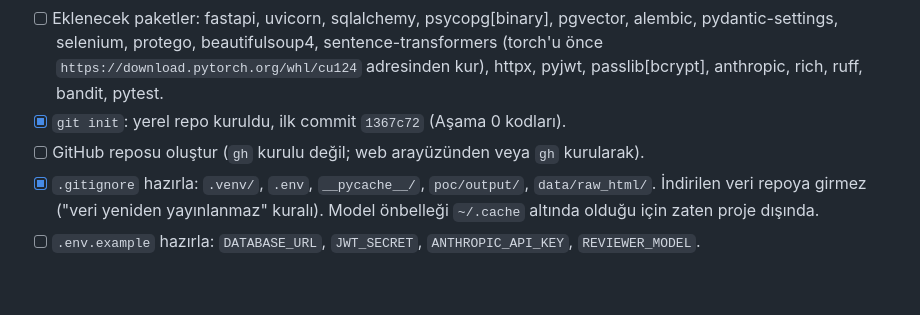
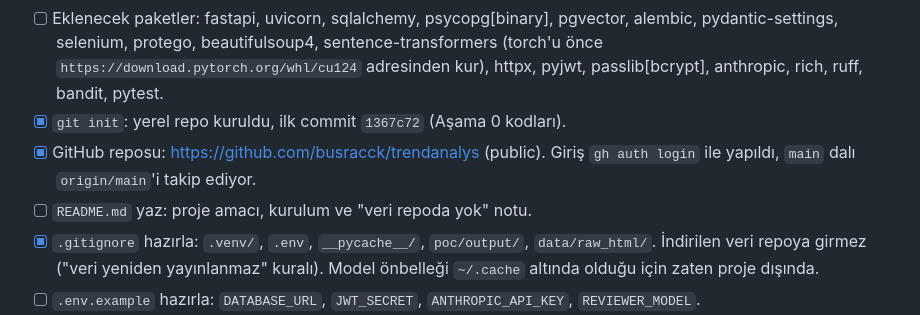
Before and after one commit to busracck/trendanalys, a Markdown page: docs/Yol_Haritasi.md, the part around the change. Drawn GitHub-style; blank space fills up the shorter version.

Commit message:
Yol haritası: GitHub adımı tamamlandı

```diff
--- a/docs/Yol_Haritasi.md
+++ b/docs/Yol_Haritasi.md
@@ -133,7 +133,8 @@ Büyük yatırımdan önce en riskli iki varsayım doğrulanır.
 - [x] `requirements.txt` ilk sürümü: selenium, protego, beautifulsoup4, sentence-transformers (sürümleri sabitlenmiş). torch GPU/CPU'ya göre ayrı kurulur, nasıl kurulacağı dosyanın başında yazıyor. Aşağıdaki diğer paketler ihtiyaç duyuldukça eklenecek.
 - [ ] Eklenecek paketler: fastapi, uvicorn, sqlalchemy, psycopg[binary], pgvector, alembic, pydantic-settings, selenium, protego, beautifulsoup4, sentence-transformers (torch'u önce `https://download.pytorch.org/whl/cu124` adresinden kur), httpx, pyjwt, passlib[bcrypt], anthropic, rich, ruff, bandit, pytest.
 - [x] `git init`: yerel repo kuruldu, ilk commit `1367c72` (Aşama 0 kodları).
-- [ ] GitHub reposu oluştur (`gh` kurulu değil; web arayüzünden veya `gh` kurularak).
+- [x] GitHub reposu: https://github.com/busracck/trendanalys (public). Giriş `gh auth login` ile yapıldı, `main` dalı `origin/main`'i takip ediyor.
+- [ ] `README.md` yaz: proje amacı, kurulum ve "veri repoda yok" notu.
 - [x] `.gitignore` hazırla: `.venv/`, `.env`, `__pycache__/`, `poc/output/`, `data/raw_html/`. İndirilen veri repoya girmez ("veri yeniden yayınlanmaz" kuralı). Model önbelleği `~/.cache` altında olduğu için zaten proje dışında.
 - [ ] `.env.example` hazırla: `DATABASE_URL`, `JWT_SECRET`, `ANTHROPIC_API_KEY`, `REVIEWER_MODEL`.
 - [ ] `agents/review_guidelines.md` yaz. Projeye özel kurallar:
```
